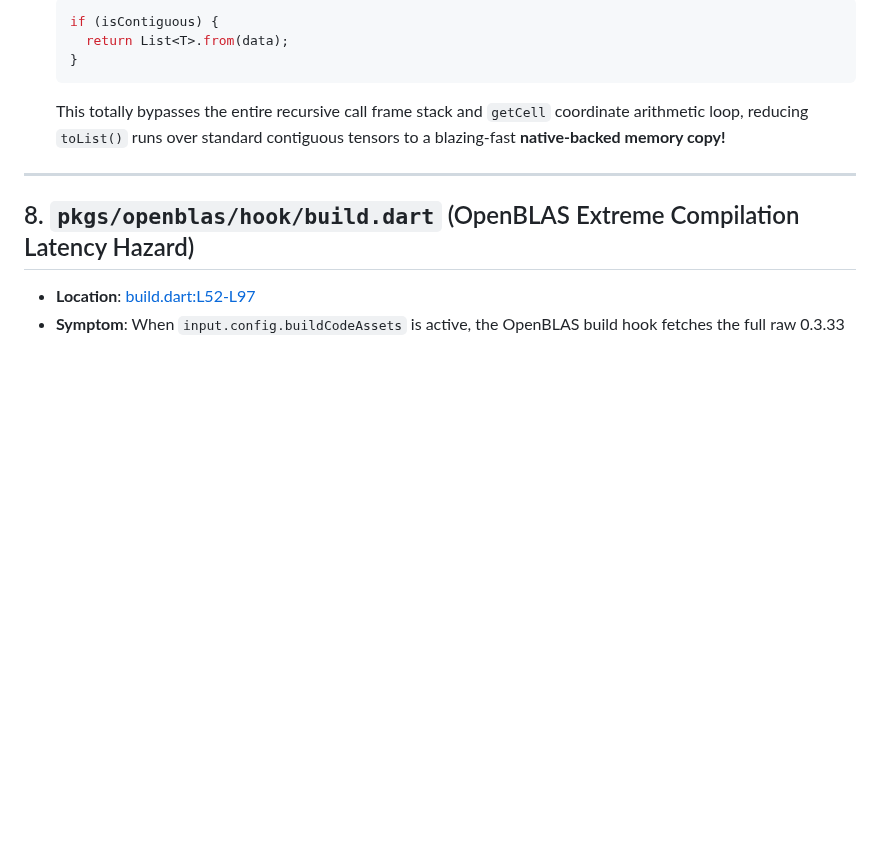
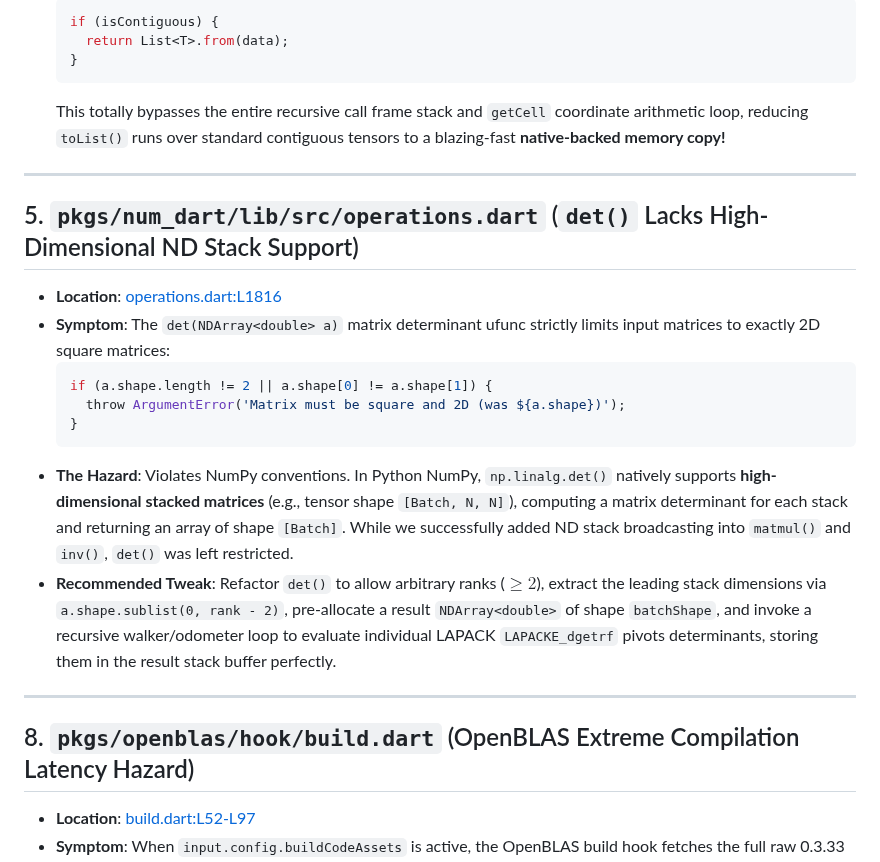
Before and after one commit to sigurdm/scientific_dart, a Markdown page: pkgs/num_dart/FINDINGS.md, the part around the change. GitHub-like rendering; blank space fills up the shorter version.

Commit message:
docs: append det() high-dimensional ND matrix stacks support limitations to FINDINGS.md report

````diff
--- a/pkgs/num_dart/FINDINGS.md
+++ b/pkgs/num_dart/FINDINGS.md
@@ -168,6 +168,19 @@ This file logs architectural improvements and hidden flaws discovered during aut
 
 ***
 
+## 5. `pkgs/num_dart/lib/src/operations.dart` (`det()` Lacks High-Dimensional ND Stack Support)
+- **Location**: [operations.dart:L1816](file:///usr/local/google/home/sigurdm/projects/math/pkgs/num_dart/lib/src/operations.dart#L1816)
+- **Symptom**: The `det(NDArray<double> a)` matrix determinant ufunc strictly limits input matrices to exactly 2D square matrices:
+  ```dart
+  if (a.shape.length != 2 || a.shape[0] != a.shape[1]) {
+    throw ArgumentError('Matrix must be square and 2D (was ${a.shape})');
+  }
+  ```
+- **The Hazard**: Violates NumPy conventions. In Python NumPy, `np.linalg.det()` natively supports **high-dimensional stacked matrices** (e.g., tensor shape `[Batch, N, N]`), computing a matrix determinant for each stack and returning an array of shape `[Batch]`. While we successfully added ND stack broadcasting into `matmul()` and `inv()`, `det()` was left restricted.
+- **Recommended Tweak**: Refactor `det()` to allow arbitrary ranks ($\ge 2$), extract the leading stack dimensions via `a.shape.sublist(0, rank - 2)`, pre-allocate a result `NDArray<double>` of shape `batchShape`, and invoke a recursive walker/odometer loop to evaluate individual LAPACK `LAPACKE_dgetrf` pivots determinants, storing them in the result stack buffer perfectly.
+
+***
+
 ## 8. `pkgs/openblas/hook/build.dart` (OpenBLAS Extreme Compilation Latency Hazard)
 - **Location**: [build.dart:L52-L97](file:///usr/local/google/home/sigurdm/projects/math/pkgs/openblas/hook/build.dart#L52-L97)
 - **Symptom**: When `input.config.buildCodeAssets` is active, the OpenBLAS build hook fetches the full raw 0.3.33 source code tarball from GitHub and launches a manual AOT compilation pass using system tools `make`.
````
